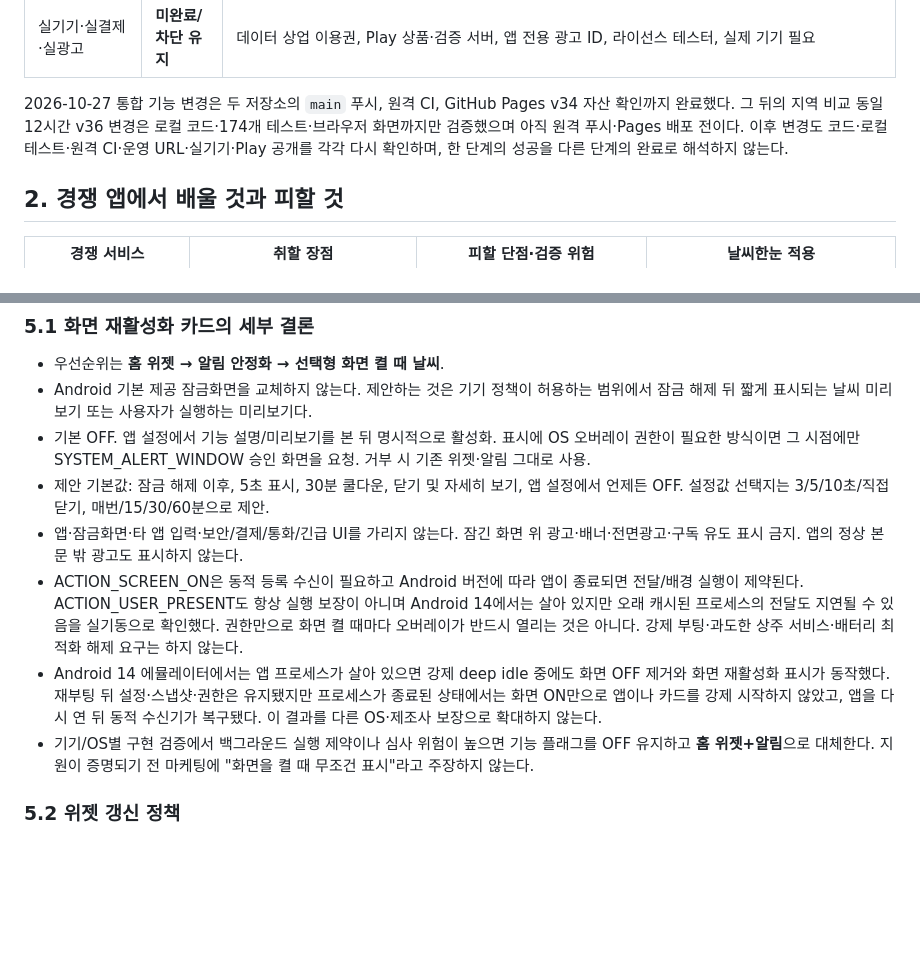
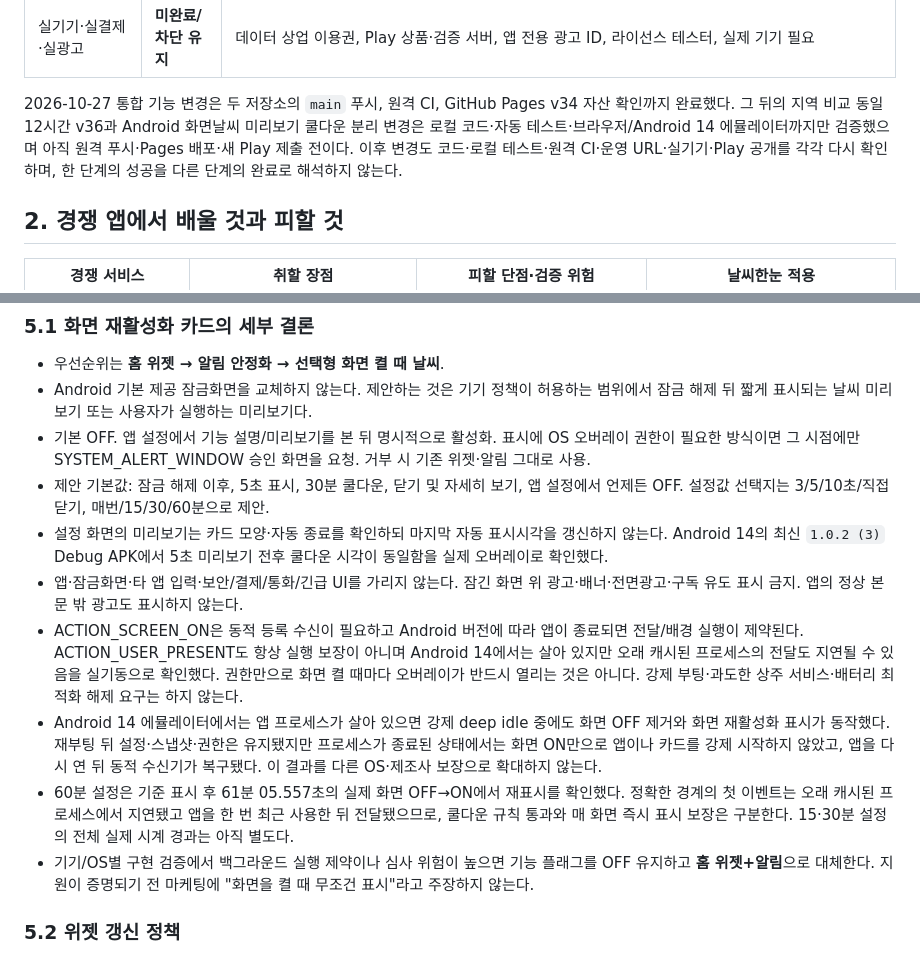
Before and after one commit to softm/weatherhannun, a Markdown page: docs/PRODUCT-DEVELOPMENT-SPEC.md, 2 parts joined by grey strips. Rendered like a GitHub page; blank space fills up the shorter version.

```diff
--- a/docs/PRODUCT-DEVELOPMENT-SPEC.md
+++ b/docs/PRODUCT-DEVELOPMENT-SPEC.md
@@ -59,7 +59,7 @@
 | Play Console·공개 스토어 | **검토 중·공개 전** | 2026-10-27 업데이트 상태/게시 개요는 `1.0.1 (2)` 전체 출시와 177개 국가/지역 변경을 계속 검토 중. 관리형 게시 OFF. 공개 URL은 `찾을 수 없음` |
 | 실기기·실결제·실광고 | **미완료/차단 유지** | 데이터 상업 이용권, Play 상품·검증 서버, 앱 전용 광고 ID, 라이선스 테스터, 실제 기기 필요 |
 
-2026-10-27 통합 기능 변경은 두 저장소의 `main` 푸시, 원격 CI, GitHub Pages v34 자산 확인까지 완료했다. 그 뒤의 지역 비교 동일 12시간 v36 변경은 로컬 코드·174개 테스트·브라우저 화면까지만 검증했으며 아직 원격 푸시·Pages 배포 전이다. 이후 변경도 코드·로컬 테스트·원격 CI·운영 URL·실기기·Play 공개를 각각 다시 확인하며, 한 단계의 성공을 다른 단계의 완료로 해석하지 않는다.
+2026-10-27 통합 기능 변경은 두 저장소의 `main` 푸시, 원격 CI, GitHub Pages v34 자산 확인까지 완료했다. 그 뒤의 지역 비교 동일 12시간 v36과 Android 화면날씨 미리보기 쿨다운 분리 변경은 로컬 코드·자동 테스트·브라우저/Android 14 에뮬레이터까지만 검증했으며 아직 원격 푸시·Pages 배포·새 Play 제출 전이다. 이후 변경도 코드·로컬 테스트·원격 CI·운영 URL·실기기·Play 공개를 각각 다시 확인하며, 한 단계의 성공을 다른 단계의 완료로 해석하지 않는다.
 
 ## 2. 경쟁 앱에서 배울 것과 피할 것
 
@@ -149,9 +149,11 @@
 - Android 기본 제공 잠금화면을 교체하지 않는다. 제안하는 것은 기기 정책이 허용하는 범위에서 잠금 해제 뒤 짧게 표시되는 날씨 미리보기 또는 사용자가 실행하는 미리보기다.
 - 기본 OFF. 앱 설정에서 기능 설명/미리보기를 본 뒤 명시적으로 활성화. 표시에 OS 오버레이 권한이 필요한 방식이면 그 시점에만 SYSTEM_ALERT_WINDOW 승인 화면을 요청. 거부 시 기존 위젯·알림 그대로 사용.
 - 제안 기본값: 잠금 해제 이후, 5초 표시, 30분 쿨다운, 닫기 및 자세히 보기, 앱 설정에서 언제든 OFF. 설정값 선택지는 3/5/10초/직접 닫기, 매번/15/30/60분으로 제안.
+- 설정 화면의 미리보기는 카드 모양·자동 종료를 확인하되 마지막 자동 표시시각을 갱신하지 않는다. Android 14의 최신 `1.0.2 (3)` Debug APK에서 5초 미리보기 전후 쿨다운 시각이 동일함을 실제 오버레이로 확인했다.
 - 앱·잠금화면·타 앱 입력·보안/결제/통화/긴급 UI를 가리지 않는다. 잠긴 화면 위 광고·배너·전면광고·구독 유도 표시 금지. 앱의 정상 본문 밖 광고도 표시하지 않는다.
 - ACTION_SCREEN_ON은 동적 등록 수신이 필요하고 Android 버전에 따라 앱이 종료되면 전달/배경 실행이 제약된다. ACTION_USER_PRESENT도 항상 실행 보장이 아니며 Android 14에서는 살아 있지만 오래 캐시된 프로세스의 전달도 지연될 수 있음을 실기동으로 확인했다. 권한만으로 화면 켤 때마다 오버레이가 반드시 열리는 것은 아니다. 강제 부팅·과도한 상주 서비스·배터리 최적화 해제 요구는 하지 않는다.
 - Android 14 에뮬레이터에서는 앱 프로세스가 살아 있으면 강제 deep idle 중에도 화면 OFF 제거와 화면 재활성화 표시가 동작했다. 재부팅 뒤 설정·스냅샷·권한은 유지됐지만 프로세스가 종료된 상태에서는 화면 ON만으로 앱이나 카드를 강제 시작하지 않았고, 앱을 다시 연 뒤 동적 수신기가 복구됐다. 이 결과를 다른 OS·제조사 보장으로 확대하지 않는다.
+- 60분 설정은 기준 표시 후 61분 05.557초의 실제 화면 OFF→ON에서 재표시를 확인했다. 정확한 경계의 첫 이벤트는 오래 캐시된 프로세스에서 지연됐고 앱을 한 번 최근 사용한 뒤 전달됐으므로, 쿨다운 규칙 통과와 매 화면 즉시 표시 보장은 구분한다. 15·30분 설정의 전체 실제 시계 경과는 아직 별도다.
 - 기기/OS별 구현 검증에서 백그라운드 실행 제약이나 심사 위험이 높으면 기능 플래그를 OFF 유지하고 **홈 위젯+알림**으로 대체한다. 지원이 증명되기 전 마케팅에 "화면을 켤 때 무조건 표시"라고 주장하지 않는다.
 
 ### 5.2 위젯 갱신 정책
```
Also changed, not shown: other parts of docs/PRODUCT-DEVELOPMENT-SPEC.md (+6 -6 lines).
